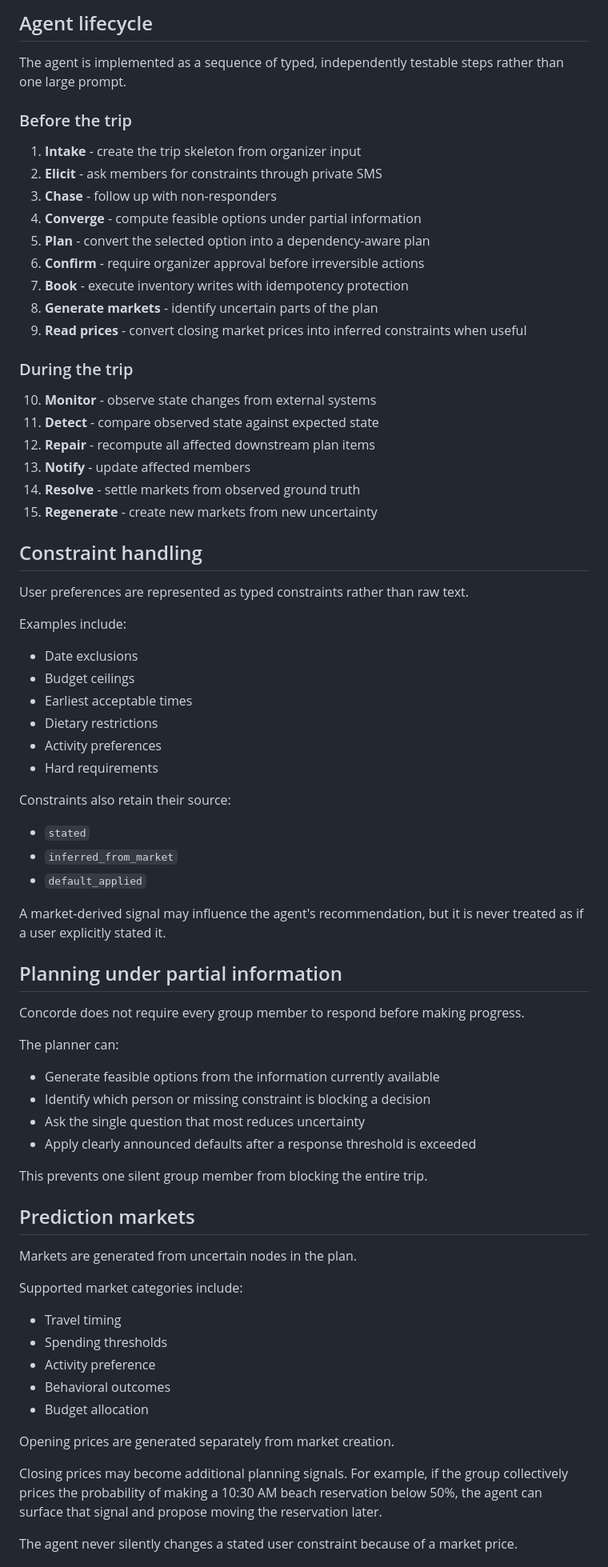
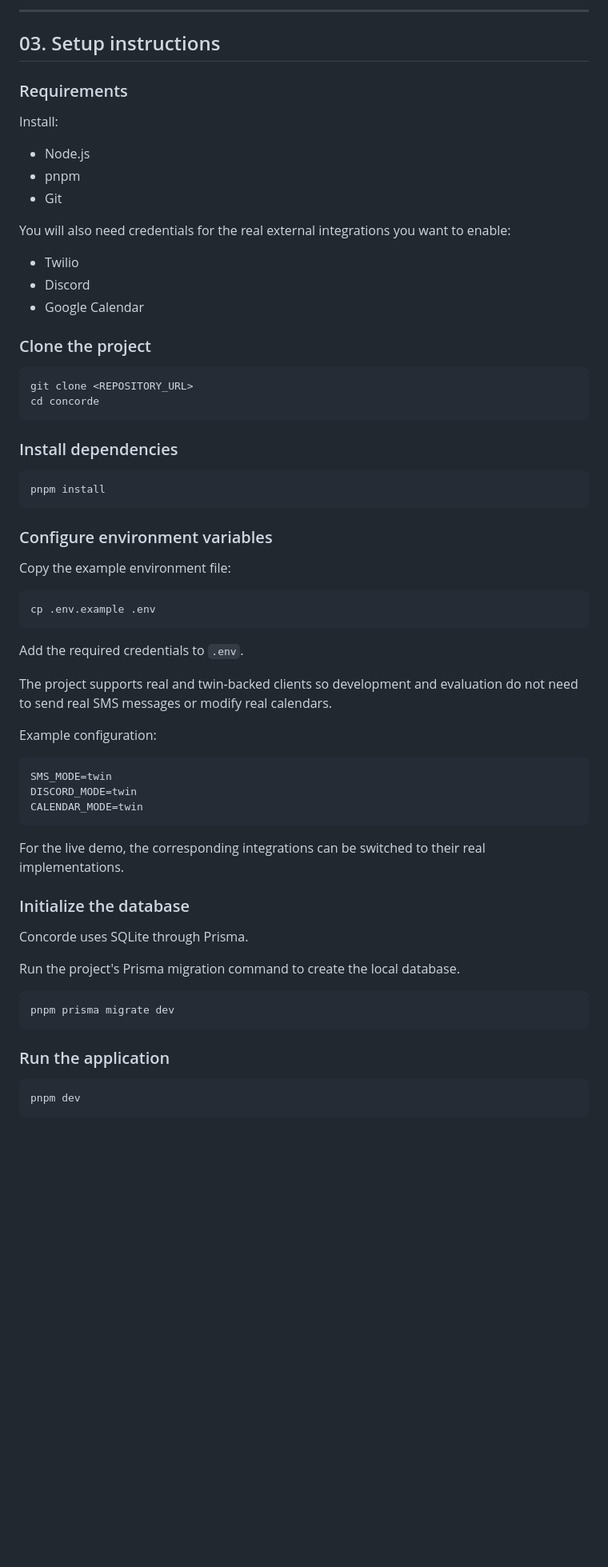
Before and after one commit to avidnerd/multi-agent-hackathon, a Markdown page: README.md, the part around one of its changes. Shown at 80% size. Drawn GitHub-style; blank space fills up the shorter version.

Commit message:
Update readMe.MD
Following project guidelines

````diff
--- a/README.md
+++ b/README.md
@@ -106,78 +162,70 @@ The inventory layer is twinned because production airline and hotel inventory AP
 
-## Agent lifecycle
+---
 
-The agent is implemented as a sequence of typed, independently testable steps rather than one large prompt.
+## 03. Setup instructions
 
-### Before the trip
+### Requirements
 
-1. **Intake** - create the trip skeleton from organizer input
-2. **Elicit** - ask members for constraints through private SMS
-3. **Chase** - follow up with non-responders
-4. **Converge** - compute feasible options under partial information
-5. **Plan** - convert the selected option into a dependency-aware plan
-6. **Confirm** - require organizer approval before irreversible actions
-7. **Book** - execute inventory writes with idempotency protection
-8. **Generate markets** - identify uncertain parts of the plan
-9. **Read prices** - convert closing market prices into inferred constraints when useful
+Install:
 
-### During the trip
+* Node.js
+* pnpm
+* Git
 
-10. **Monitor** - observe state changes from external systems
-11. **Detect** - compare observed state against expected state
-12. **Repair** - recompute all affected downstream plan items
-13. **Notify** - update affected members
-14. **Resolve** - settle markets from observed ground truth
-15. **Regenerate** - create new markets from new uncertainty
+You will also need credentials for the real external integrations you want to enable:
 
-## Constraint handling
+* Twilio
+* Discord
+* Google Calendar
 
-User preferences are represented as typed constraints rather than raw text.
+### Clone the project
 
-Examples include:
+```bash
+git clone <REPOSITORY_URL>
+cd concorde
+```
 
-- Date exclusions
-- Budget ceilings
-- Earliest acceptable times
-- Dietary restrictions
-- Activity preferences
-- Hard requirements
+### Install dependencies
 
-Constraints also retain their source:
+```bash
+pnpm install
+```
 
-- `stated`
-- `inferred_from_market`
-- `default_applied`
+### Configure environment variables
 
-A market-derived signal may influence the agent's recommendation, but it is never treated as if a user explicitly stated it.
+Copy the example environment file:
 
-## Planning under partial information
+```bash
+cp .env.example .env
+```
 
-Concorde does not require every group member to respond before making progress.
+Add the required credentials to `.env`.
 
-The planner can:
+The project supports real and twin-backed clients so development and evaluation do not need to send real SMS messages or modify real calendars.
 
-- Generate feasible options from the information currently available
-- Identify which person or missing constraint is blocking a decision
-- Ask the single question that most reduces uncertainty
-- Apply clearly announced defaults after a response threshold is exceeded
+Example configuration:
 
-This prevents one silent group member from blocking the entire trip.
+```text
+SMS_MODE=twin
+DISCORD_MODE=twin
+CALENDAR_MODE=twin
+```
 
-## Prediction markets
+For the live demo, the corresponding integrations can be switched to their real implementations.
 
-Markets are generated from uncertain nodes in the plan.
+### Initialize the database
 
-Supported market categories include:
+Concorde uses SQLite through Prisma.
 
-- Travel timing
-- Spending thresholds
-- Activity preference
-- Behavioral outcomes
-- Budget allocation
+Run the project's Prisma migration command to create the local database.
 
-Opening prices are generated separately from market creation.
+```bash
+pnpm prisma migrate dev
+```
 
-Closing prices may become additional planning signals. For example, if the group collectively prices the probability of making a 10:30 AM beach reservation below 50%, the agent can surface that signal and propose moving the reservation later.
+### Run the application
 
-The agent never silently changes a stated user constraint because of a market price.
+```bash
+pnpm dev
+```
 
````
Also changed, not shown: other parts of README.md (+308 -263 lines).
